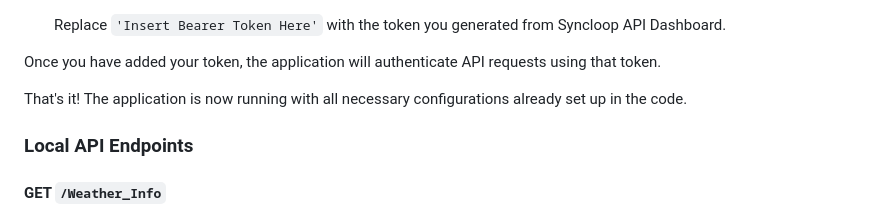
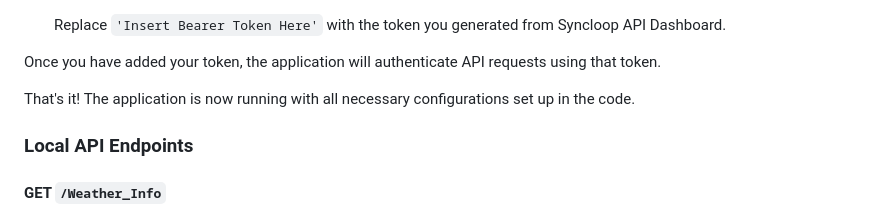
Before and after one commit to coderiders22/GlobalWeatherHub, a Markdown page: README.md, the part around the change. Drawn GitHub-style.

```diff
--- a/README.md
+++ b/README.md
@@ -57,7 +57,7 @@ http://localhost:3000
 
 Once you have added your token, the application will authenticate API requests using that token.
 
-That's it! The application is now running with all necessary configurations already set up in the code.
+That's it! The application is now running with all necessary configurations set up in the code.
 
 ### Local API Endpoints
 #### GET `/Weather_Info`
```
